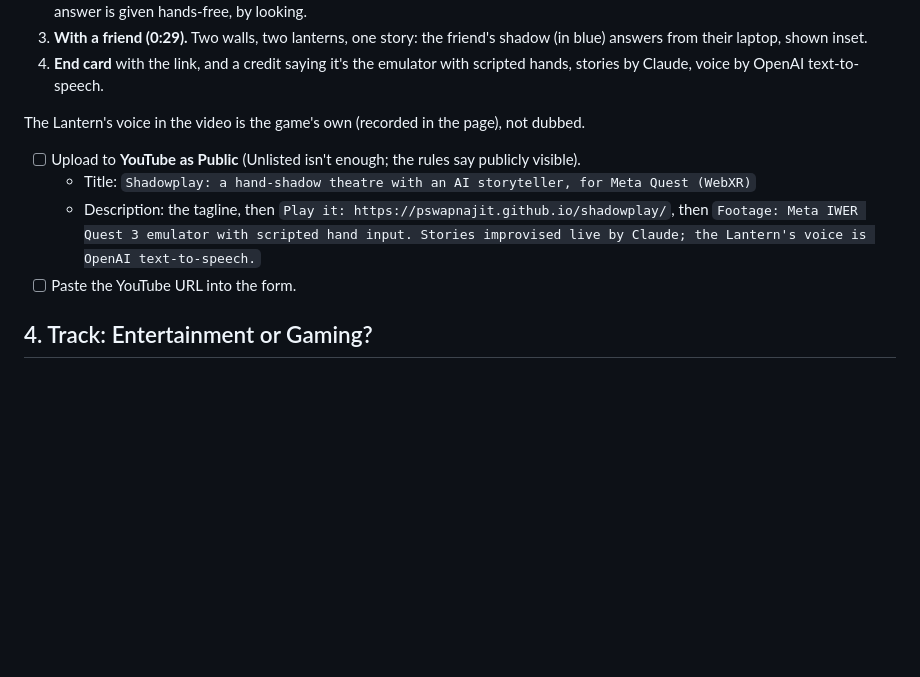
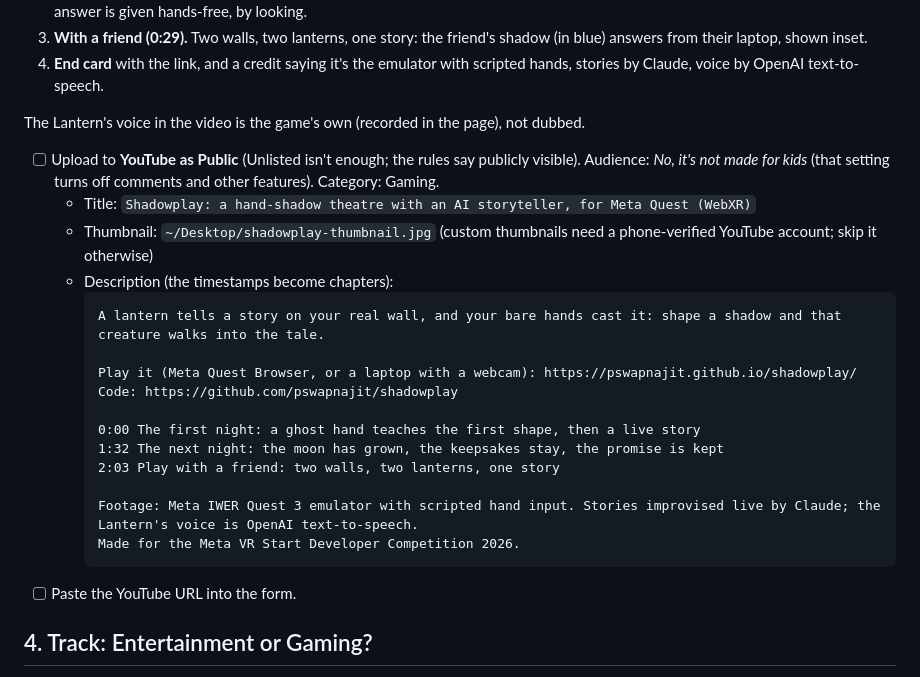
Before and after one commit to pswapnajit/shadowplay, a Markdown page: submission/SUBMIT.md, the part around the change. GitHub-like rendering; blank space fills up the shorter version.

Commit message:
Submission: the YouTube description with chapters, and the thumbnail

````diff
--- a/submission/SUBMIT.md
+++ b/submission/SUBMIT.md
@@ -20,9 +20,23 @@ Deadline: **Nov 18, 2026, 12:00 PT = Nov 19, 01:30 IST.** Aim to submit by Nov 1
 4. **End card** with the link, and a credit saying it's the emulator with scripted hands, stories by Claude, voice by OpenAI text-to-speech.
 
 The Lantern's voice in the video is the game's own (recorded in the page), not dubbed.
-- [ ] Upload to **YouTube as Public** (Unlisted isn't enough; the rules say publicly visible).
+- [ ] Upload to **YouTube as Public** (Unlisted isn't enough; the rules say publicly visible). Audience: *No, it's not made for kids* (that setting turns off comments and other features). Category: Gaming.
   - Title: `Shadowplay: a hand-shadow theatre with an AI storyteller, for Meta Quest (WebXR)`
-  - Description: the tagline, then `Play it: https://pswapnajit.github.io/shadowplay/`, then `Footage: Meta IWER Quest 3 emulator with scripted hand input. Stories improvised live by Claude; the Lantern's voice is OpenAI text-to-speech.`
+  - Thumbnail: `~/Desktop/shadowplay-thumbnail.jpg` (custom thumbnails need a phone-verified YouTube account; skip it otherwise)
+  - Description (the timestamps become chapters):
+    ```
+    A lantern tells a story on your real wall, and your bare hands cast it: shape a shadow and that creature walks into the tale.
+
+    Play it (Meta Quest Browser, or a laptop with a webcam): https://pswapnajit.github.io/shadowplay/
+    Code: https://github.com/pswapnajit/shadowplay
+
+    0:00 The first night: a ghost hand teaches the first shape, then a live story
+    1:32 The next night: the moon has grown, the keepsakes stay, the promise is kept
+    2:03 Play with a friend: two walls, two lanterns, one story
+
+    Footage: Meta IWER Quest 3 emulator with scripted hand input. Stories improvised live by Claude; the Lantern's voice is OpenAI text-to-speech.
+    Made for the Meta VR Start Developer Competition 2026.
+    ```
 - [ ] Paste the YouTube URL into the form.
 
 ## 4. Track: Entertainment or Gaming?
````
